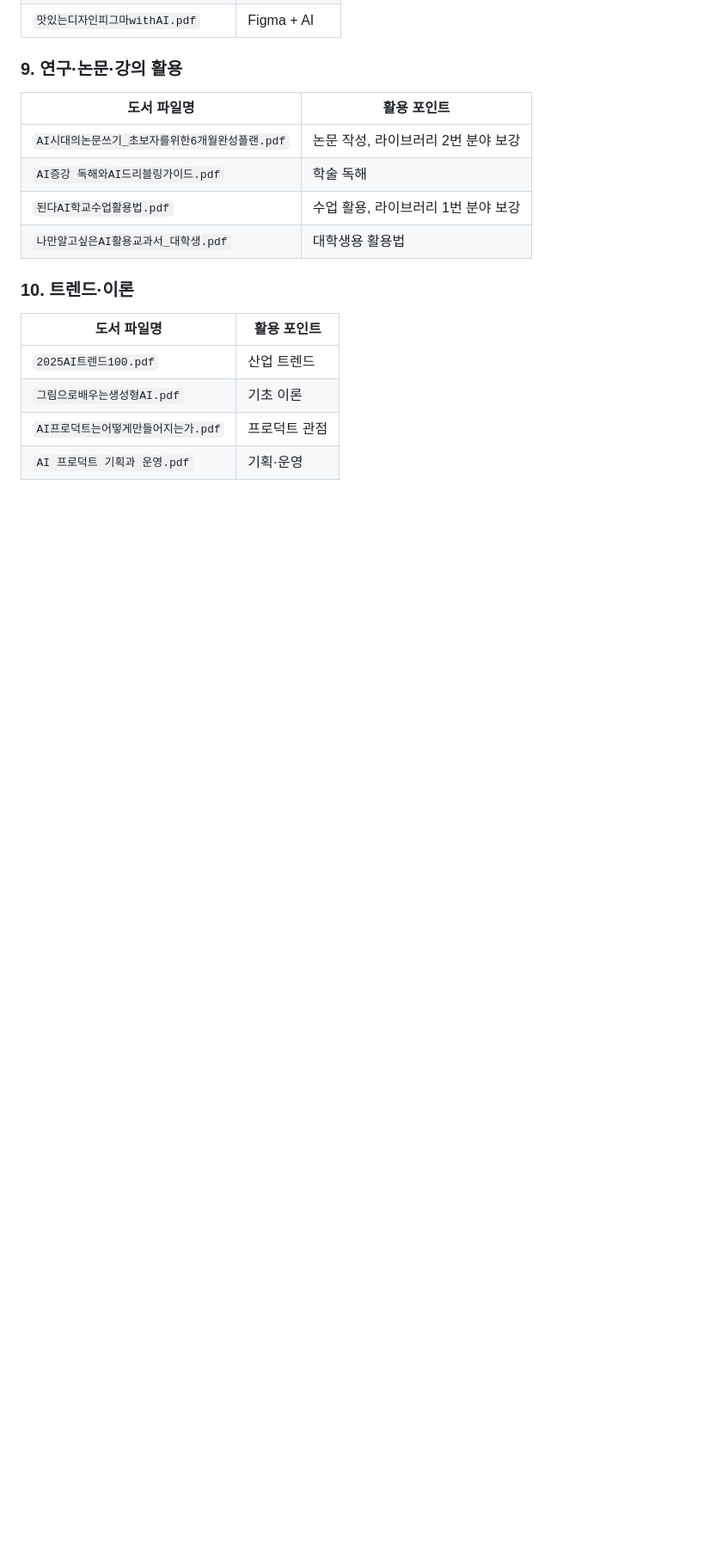
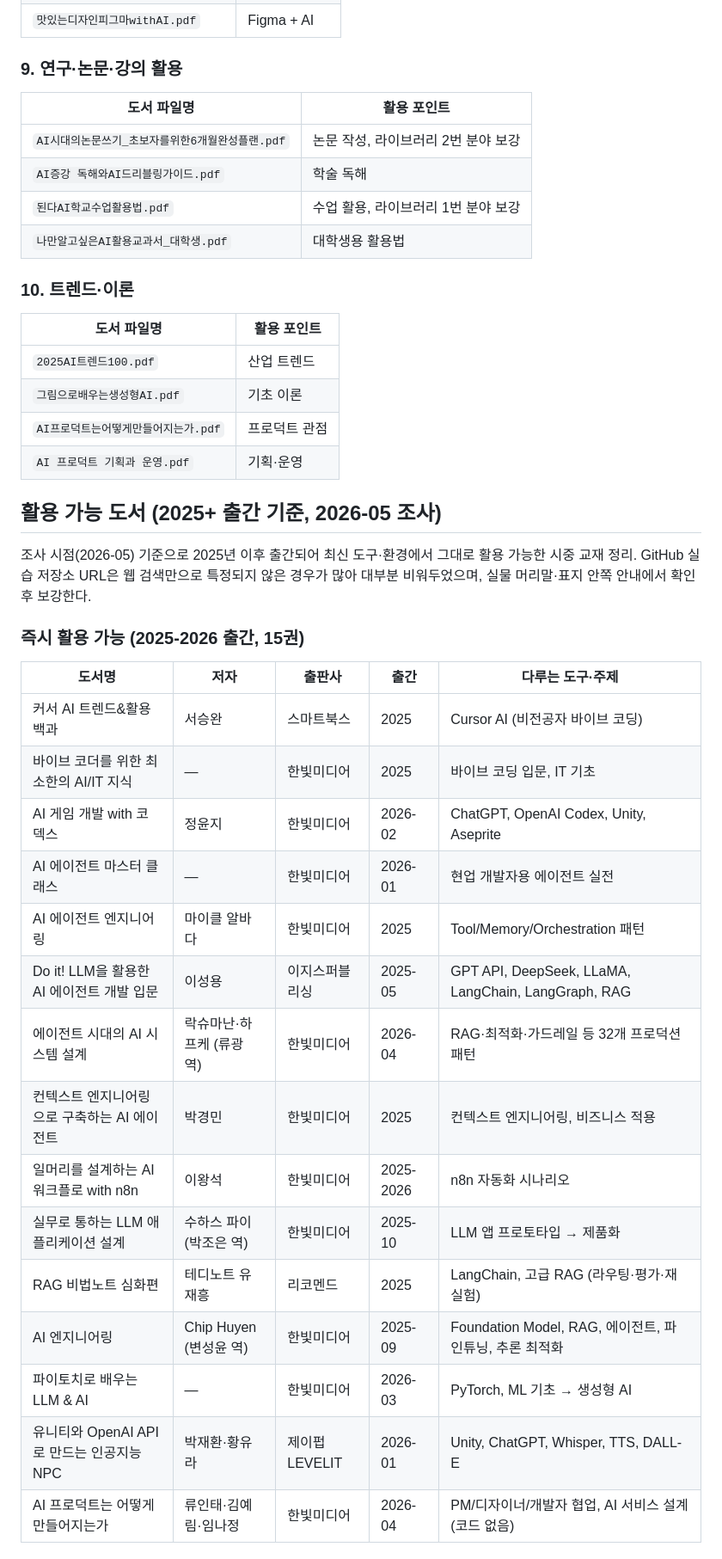
Before and after one commit to sumilee-pcu/LLMwiki, a Markdown page: wiki/sources/prompt-library-books-2026-05.md, the part around one of its changes. Shown at 86% size. Drawn GitHub-style; blank space fills up the shorter version.

```diff
--- a/wiki/sources/prompt-library-books-2026-05.md
+++ b/wiki/sources/prompt-library-books-2026-05.md
@@ -125,3 +125,27 @@ source_path: "시중 출판 교재 (50권 선별)"
 | `AI프로덕트는어떻게만들어지는가.pdf` | 프로덕트 관점 |
 | `AI 프로덕트 기획과 운영.pdf` | 기획·운영 |
 
+## 활용 가능 도서 (2025+ 출간 기준, 2026-05 조사)
+
+조사 시점(2026-05) 기준으로 2025년 이후 출간되어 최신 도구·환경에서 그대로 활용 가능한 시중 교재 정리. GitHub 실습 저장소 URL은 웹 검색만으로 특정되지 않은 경우가 많아 대부분 비워두었으며, 실물 머리말·표지 안쪽 안내에서 확인 후 보강한다.
+
+### 즉시 활용 가능 (2025-2026 출간, 15권)
+
+| 도서명 | 저자 | 출판사 | 출간 | 다루는 도구·주제 |
+| --- | --- | --- | --- | --- |
+| 커서 AI 트렌드&활용백과 | 서승완 | 스마트북스 | 2025 | Cursor AI (비전공자 바이브 코딩) |
+| 바이브 코더를 위한 최소한의 AI/IT 지식 | — | 한빛미디어 | 2025 | 바이브 코딩 입문, IT 기초 |
+| AI 게임 개발 with 코덱스 | 정윤지 | 한빛미디어 | 2026-02 | ChatGPT, OpenAI Codex, Unity, Aseprite |
+| AI 에이전트 마스터 클래스 | — | 한빛미디어 | 2026-01 | 현업 개발자용 에이전트 실전 |
+| AI 에이전트 엔지니어링 | 마이클 알바다 | 한빛미디어 | 2025 | Tool/Memory/Orchestration 패턴 |
+| Do it! LLM을 활용한 AI 에이전트 개발 입문 | 이성용 | 이지스퍼블리싱 | 2025-05 | GPT API, DeepSeek, LLaMA, LangChain, LangGraph, RAG |
+| 에이전트 시대의 AI 시스템 설계 | 락슈마난·하프케 (류광 역) | 한빛미디어 | 2026-04 | RAG·최적화·가드레일 등 32개 프로덕션 패턴 |
+| 컨텍스트 엔지니어링으로 구축하는 AI 에이전트 | 박경민 | 한빛미디어 | 2025 | 컨텍스트 엔지니어링, 비즈니스 적용 |
+| 일머리를 설계하는 AI 워크플로 with n8n | 이왕석 | 한빛미디어 | 2025-2026 | n8n 자동화 시나리오 |
+| 실무로 통하는 LLM 애플리케이션 설계 | 수하스 파이 (박조은 역) | 한빛미디어 | 2025-10 | LLM 앱 프로토타입 → 제품화 |
+| RAG 비법노트 심화편 | 테디노트 유재흥 | 리코멘드 | 2025 | LangChain, 고급 RAG (라우팅·평가·재실험) |
+| AI 엔지니어링 | Chip Huyen (변성윤 역) | 한빛미디어 | 2025-09 | Foundation Model, RAG, 에이전트, 파인튜닝, 추론 최적화 |
+| 파이토치로 배우는 LLM & AI | — | 한빛미디어 | 2026-03 | PyTorch, ML 기초 → 생성형 AI |
+| 유니티와 OpenAI API로 만드는 인공지능 NPC | 박재환·황유라 | 제이펍 LEVELIT | 2026-01 | Unity, ChatGPT, Whisper, TTS, DALL-E |
+| AI 프로덕트는 어떻게 만들어지는가 | 류인태·김예림·임나정 | 한빛미디어 | 2026-04 | PM/디자이너/개발자 협업, AI 서비스 설계 (코드 없음) |
+
```
Also changed, not shown: other parts of wiki/sources/prompt-library-books-2026-05.md (+25 -0 lines), wiki/log.md (+1 -0 lines).
